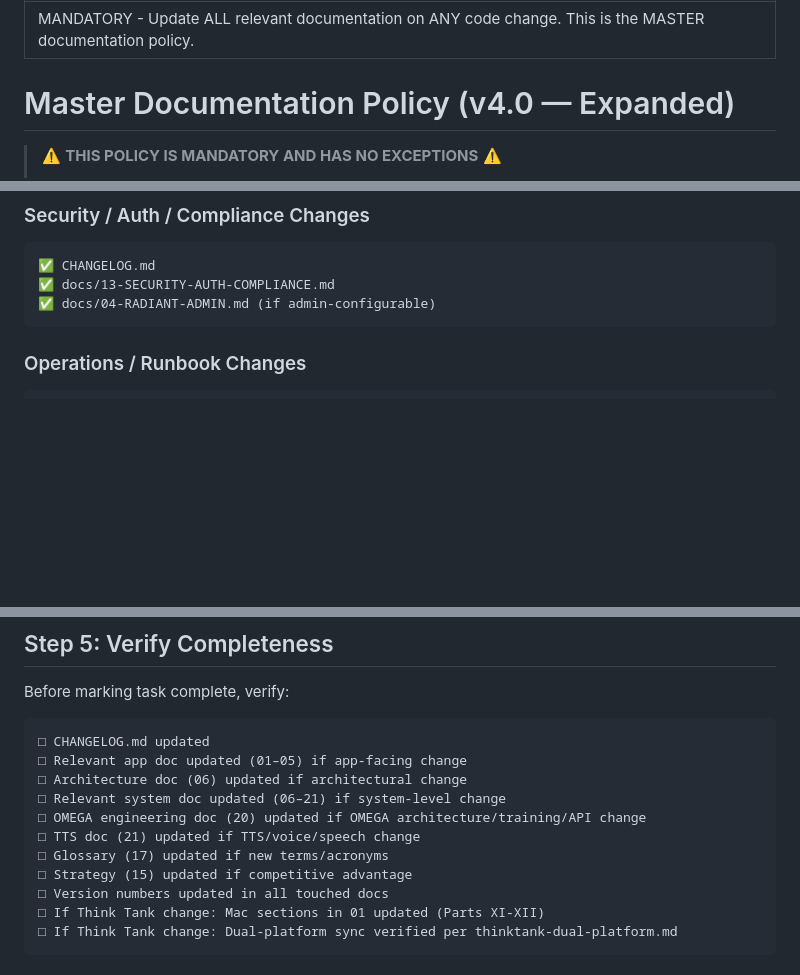
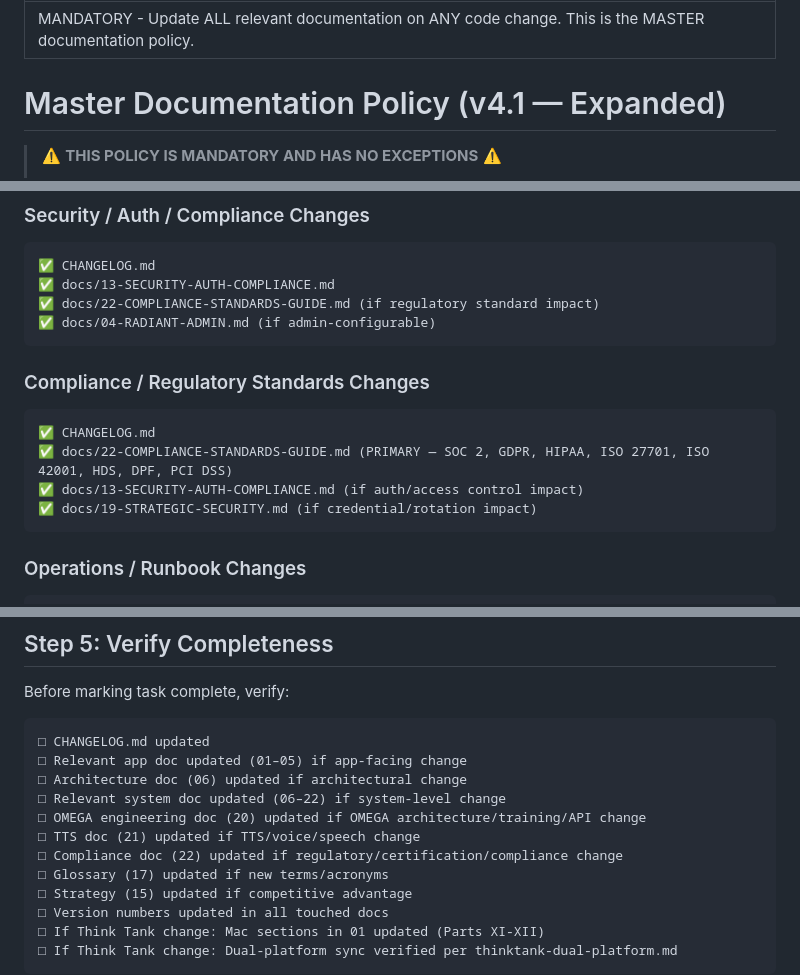
Before and after one commit to Zynapses/Radiant, a Markdown page: .windsurf/workflows/docs-update-all.md, 3 parts joined by grey strips. Rendered like a GitHub page; blank space fills up the shorter version.

````diff
--- a/.windsurf/workflows/docs-update-all.md
+++ b/.windsurf/workflows/docs-update-all.md
@@ -2,7 +2,7 @@
 description: MANDATORY - Update ALL relevant documentation on ANY code change. This is the MASTER documentation policy.
 ---
 
-# Master Documentation Policy (v4.0 — Expanded)
+# Master Documentation Policy (v4.1 — Expanded)
 
 > ⚠️ **THIS POLICY IS MANDATORY AND HAS NO EXCEPTIONS** ⚠️
 >
@@ -210,7 +212,16 @@ Before making ANY code change, identify what type of change it is:
 ```
 ✅ CHANGELOG.md
 ✅ docs/13-SECURITY-AUTH-COMPLIANCE.md
+✅ docs/22-COMPLIANCE-STANDARDS-GUIDE.md (if regulatory standard impact)
 ✅ docs/04-RADIANT-ADMIN.md (if admin-configurable)
+```
+
+### Compliance / Regulatory Standards Changes
+```
+✅ CHANGELOG.md
+✅ docs/22-COMPLIANCE-STANDARDS-GUIDE.md (PRIMARY — SOC 2, GDPR, HIPAA, ISO 27701, ISO 42001, HDS, DPF, PCI DSS)
+✅ docs/13-SECURITY-AUTH-COMPLIANCE.md (if auth/access control impact)
+✅ docs/19-STRATEGIC-SECURITY.md (if credential/rotation impact)
 ```
 
 ### Operations / Runbook Changes
@@ -274,9 +285,10 @@ Before marking task complete, verify:
 □ CHANGELOG.md updated
 □ Relevant app doc updated (01–05) if app-facing change
 □ Architecture doc (06) updated if architectural change
-□ Relevant system doc updated (06–21) if system-level change
+□ Relevant system doc updated (06–22) if system-level change
 □ OMEGA engineering doc (20) updated if OMEGA architecture/training/API change
 □ TTS doc (21) updated if TTS/voice/speech change
+□ Compliance doc (22) updated if regulatory/certification/compliance change
 □ Glossary (17) updated if new terms/acronyms
 □ Strategy (15) updated if competitive advantage
 □ Version numbers updated in all touched docs
````
Also changed, not shown: other parts of .windsurf/workflows/docs-update-all.md (+7 -3 lines).
